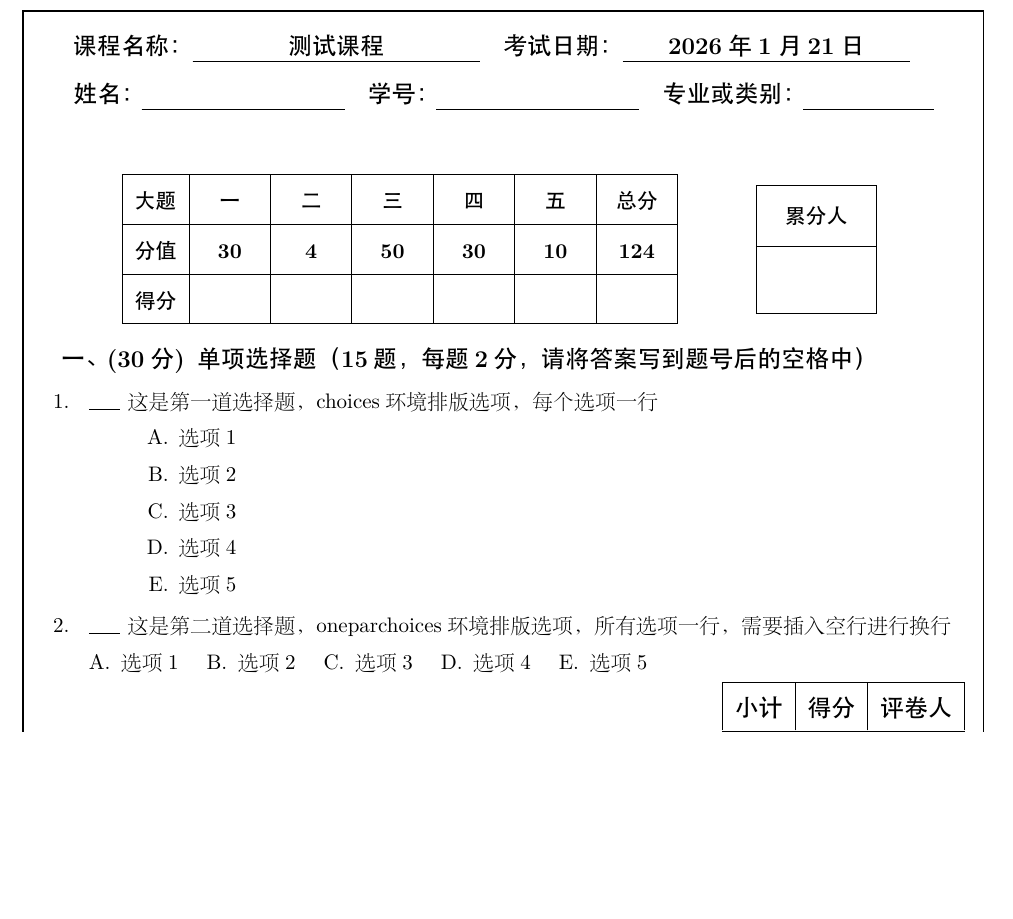
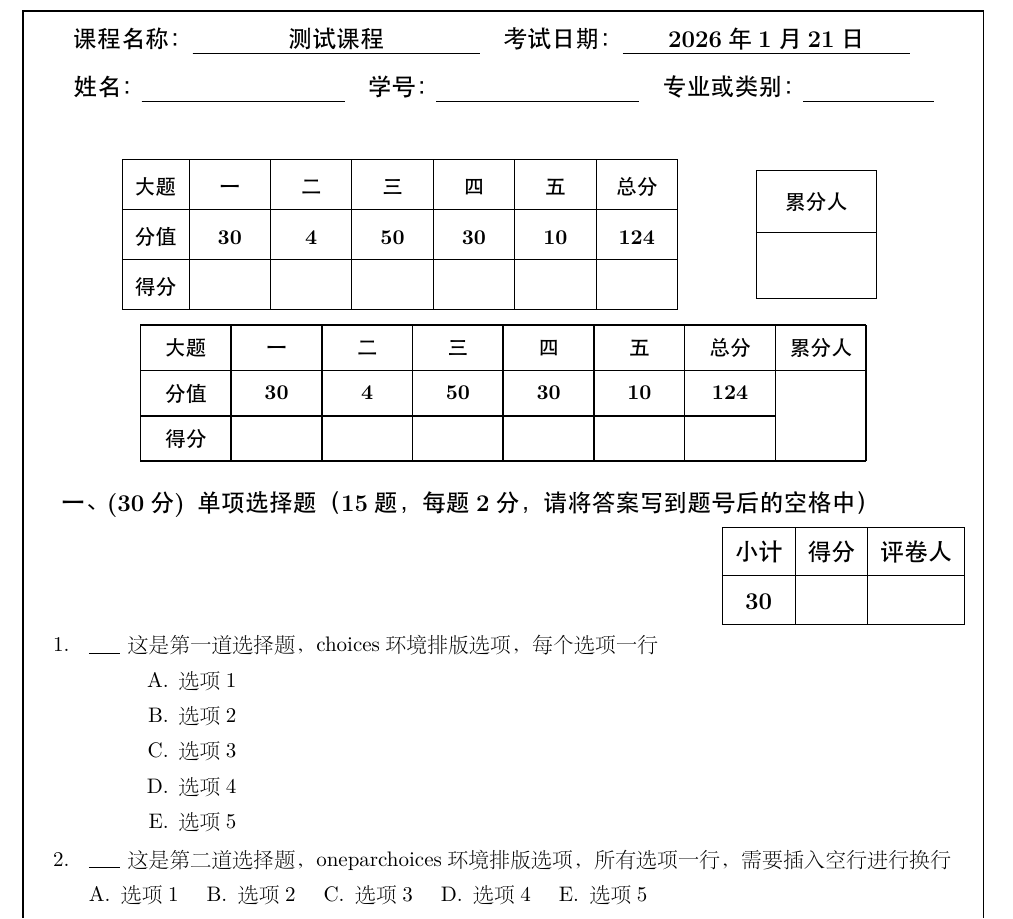
Before and after one commit to croissantfish/fzuexam, a LaTeX problem sheet (example.tex, which reads fzuexam.cls): part of page 1 of 4, cut so that both start at the same text, the shorter picture padded with empty space. The pictures show the PDF file example.pdf that the author committed with the source.

Commit message:
使用tikz绘制了试卷首页的统分表格，更加符合原始word模板

```diff
--- a/fzuexam.cls
+++ b/fzuexam.cls
@@ -137,6 +138,39 @@
       \hfill
       \null
     \end{center}
+    \ifnum\totvalue{numquestions}>0
+    \begin{center}
+      \begin{tikzpicture}[,
+        gtline/.style={draw, line width=0.8pt},
+      ]
+          \pgfmathtruncatemacro{\nq}{\totvalue{numquestions}}
+          \pgfmathsetmacro{\cellwidth}{1.6}
+          \pgfmathsetmacro{\cellheight}{0.8}
+          \foreach \i in {-2,...,\nq} {
+            \draw[gtline] (\i*\cellwidth, 0) -- (\i*\cellwidth, -2.4);
+          }
+          \draw[gtline] ({-2*\cellwidth}, 0) -- ({\nq*\cellwidth}, 0);
+          \draw[gtline] ({-2*\cellwidth}, -\cellheight) -- ({\nq*\cellwidth}, -\cellheight);
+          \draw[gtline] ({-2*\cellwidth}, -2*\cellheight) -- ({\nq*\cellwidth}, -2*\cellheight);
+          \draw[gtline] ({-2*\cellwidth}, -3*\cellheight) -- ({\nq*\cellwidth}, -3*\cellheight);
+          \node at ({-1.5*\cellwidth}, -0.5*\cellheight) {\textbf{大题}};
+          \node at ({-1.5*\cellwidth}, -1.5*\cellheight) {\textbf{分值}};
+          \node at ({-1.5*\cellwidth}, -2.5*\cellheight) {\textbf{得分}};
+          \foreach \i in {1, ..., \nq} {
+            \node at ({\cellwidth*(\i-1.5)}, -0.5*\cellheight) {\textbf{\zhnumber{\i}}};
+            \node at ({\cellwidth*(\i-1.5)}, -1.5*\cellheight) {\textbf{\pointsofquestion{\i}}};
+          }
+          \node at ({(\nq-0.5)*\cellwidth}, -0.5*\cellheight) {\textbf{总分}};
+          \node at ({(\nq-0.5)*\cellwidth}, -1.5*\cellheight) {\textbf{\numpoints}};
+          \node at ({(\nq+0.5)*\cellwidth}, -0.5*\cellheight) {\textbf{累分人}};
+          \draw[gtline] ({(\nq+1)*\cellwidth}, 0) -- ({(\nq+1)*\cellwidth}, -3*\cellheight);
+          \draw[gtline] ({(\nq+1)*\cellwidth}, 0) -- ({\nq*\cellwidth}, 0);
+          \draw[gtline] ({(\nq+1)*\cellwidth}, -\cellheight) -- ({\nq*\cellwidth}, -\cellheight);
+          % \draw[gtline] ({(\nq+1)*\cellwidth}, -2*\cellheight) -- ({\nq*\cellwidth}, -2*\cellheight);
+          \draw[gtline] ({(\nq+1)*\cellwidth}, -3*\cellheight) -- ({\nq*\cellwidth}, -3*\cellheight);
+      \end{tikzpicture}
+    \end{center}
+    \fi
     % \qformat{\chinese{\thequestion}、}
   \fi
   \begin{questions}
```
Also changed, not shown: example.tex (+17 -6 lines), example.pdf, example_w_ans.pdf, fzuexam.cls (1 more changed lines), 7 other files.
